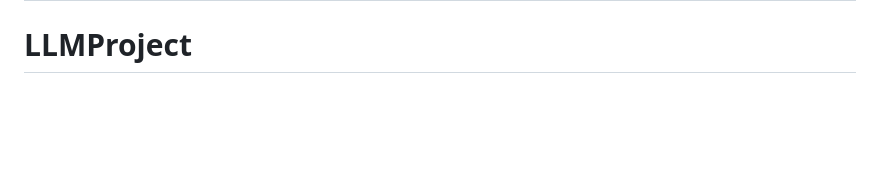
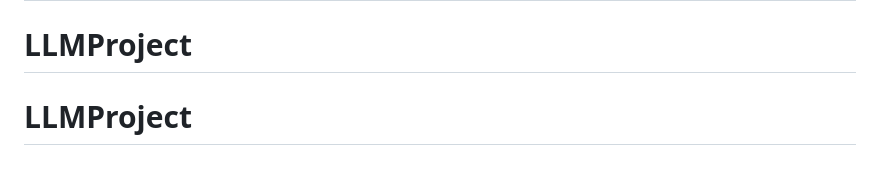
Before and after one commit to REROUN/LLMProject, a Markdown page: README.md, the part around the change. Drawn GitHub-style; blank space fills up the shorter version.

```diff
--- a/README.md
+++ b/README.md
@@ -204,3 +204,4 @@
 |**이현대**| 비정제 데이터인 네이버 카페 데이터를  크롤링 및 NLP를 통한 전처리를 과정이 적절하게 이루어져 파인 튜닝이 성공적으로 이루어 졌습니다. 또한 각자 역할 분배가 잘 이루어져 가장 무난하게 진행한 프로젝트였습니다. |
 |**이현민**| 이번 프로젝트를 통해 파인튜닝은 단순한 문장 재현이 아닌, 맥락과 의도를 학습하는 과정임을 체감했습니다. 직접 NLP 애플리케이션의 개발 전 과정을 직접 경험함으로써, 자연스럽게 전체적인 개발 흐름에 대한 감을 잡을 수 있었던 점도 의미 있는 경험이었습니다. |
 # LLMProject
+# LLMProject
```
